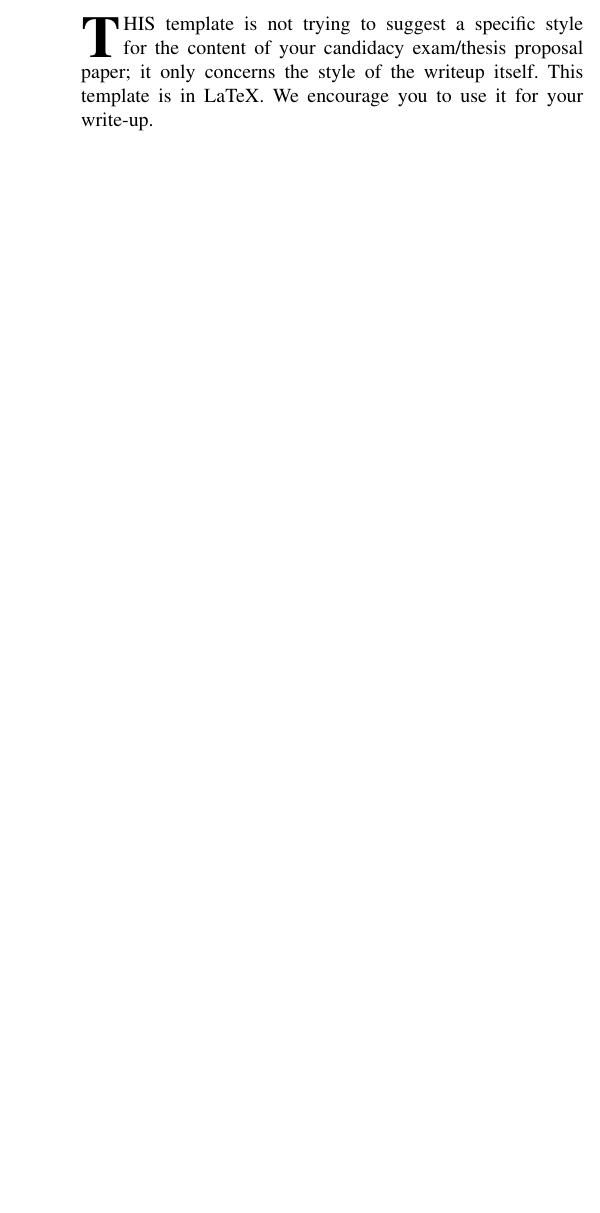
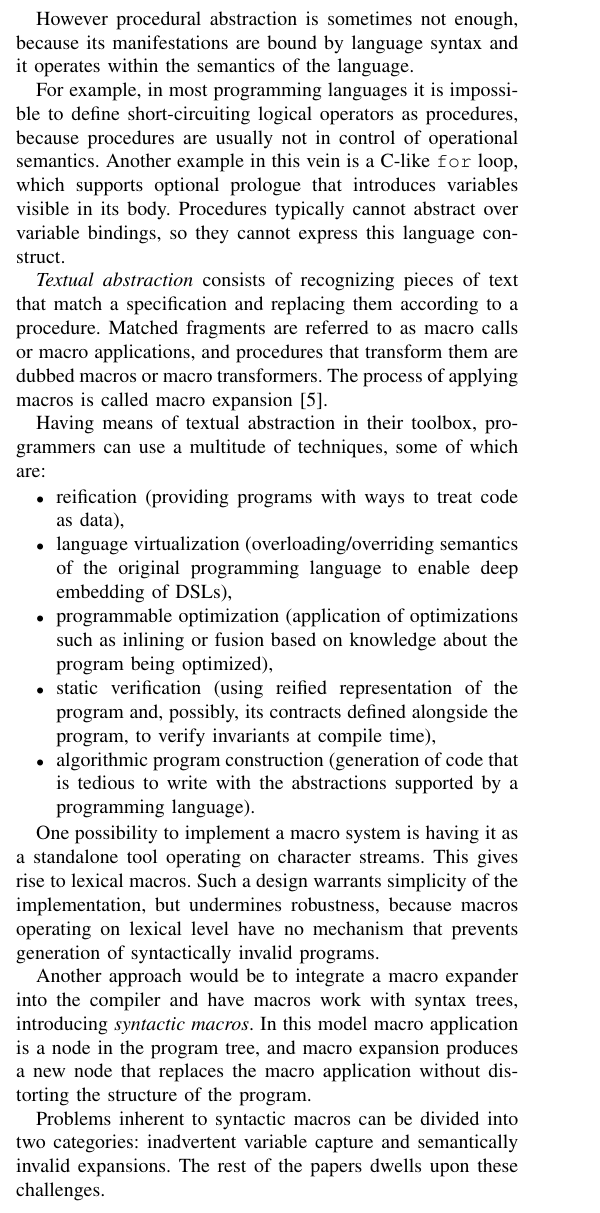
Before and after one commit to xeno-by/candidacy-exam, a LaTeX problem sheet (2012-09-10-CandidacyExamPaper.tex): part of one column of the page before the commit and part of one column of page 1 of 2 after it, cut at the place of the change, the shorter picture padded with empty space. Compiled offline with pdfLaTeX.

Commit message:
introduction

```diff
--- a/2012-09-10-CandidacyExamPaper.tex
+++ b/2012-09-10-CandidacyExamPaper.tex
@@ -74,9 +74,8 @@ metaprogramming, macros, quasiquotes, hygiene, referential transparency
 
 \section{Introduction}
 
-\IEEEPARstart{T}{his} template is not trying to suggest a specific
-style for the content of your candidacy exam/thesis proposal paper; it
-only concerns the style of the writeup itself.  This template is in LaTeX.
-We encourage you to use it for your write-up.
+% \subsection{Procedural abstraction}
 
-%% the freaking quote about the notation from Kohlbecker's thesis page 22
+\IEEEPARstart{P}{rocedural} abstraction is pervasive.
+Factoring out parameterized fragments of programs into procedures
+is a conventional best practice.
@@ -83,3 +86,54 @@ We encourage you to use it for your write-up.
+This is a powerful way to manage complexity of software systems.
+
+However procedural abstraction is sometimes not enough, because
+its manifestations are bound by language syntax and it operates within the semantics
+of the language.
+
+For example, in most programming languages it is impossible to define short-circuiting logical operators
+as procedures, because procedures are usually not in control of operational semantics.
+Another example in this vein is a C-like \texttt{for} loop, which supports
+optional prologue that introduces variables visible in its body. Procedures typically cannot abstract
+over variable bindings, so they cannot express this language construct.
+
+% \subsection{Textual abstraction}
+
+\emph{Textual abstraction} consists of recognizing pieces of text
+that match a specification and replacing them according
+to a procedure.
+Matched fragments are referred to as macro calls or macro applications, and
+procedures that transform them are dubbed macros or macro transformers.
+The process of applying macros is called macro expansion \cite{kohlbecker86}.
+
+Having means of textual abstraction in their toolbox, programmers can use a multitude of techniques,
+some of which are:
+\begin{itemize}
+\item reification (providing programs with ways to treat code as data),
+\item language virtualization (overloading/overriding semantics of the original programming language
+to enable deep embedding of DSLs),
+\item programmable optimization (application of optimizations such as inlining
+or fusion based on knowledge about the program being optimized),
+\item static verification (using reified representation of the program
+and, possibly, its contracts defined alongside the program, to verify invariants
+at compile time),
+\item algorithmic program construction (generation of code that is tedious to write with
+the abstractions supported by a programming language).
+\end{itemize}
+
+One possibility to implement a macro system is having it as a standalone tool
+operating on character streams. This gives rise to lexical macros.
+Such a design warrants simplicity of the implementation,
+but undermines robustness, because macros operating on lexical level
+have no mechanism that prevents generation of syntactically invalid programs.
+
+Another approach would be to integrate a macro expander into the compiler and
+have macros work with syntax trees, introducing \emph{syntactic macros}.
+In this model macro application is a node in the program tree,
+and macro expansion produces a new node that replaces the macro application
+without distorting the structure of the program.
+
+Problems inherent to syntactic macros can be divided into two categories:
+inadvertent variable capture and semantically invalid expansions.
+The rest of the papers dwells upon these challenges.
 
 \begin{thebibliography}{1}
 
```
Also changed, not shown: 2012-09-10-CandidacyExamPaper.pdf, 2012-09-10-CandidacyExamPaper.tex (11 more changed lines).
